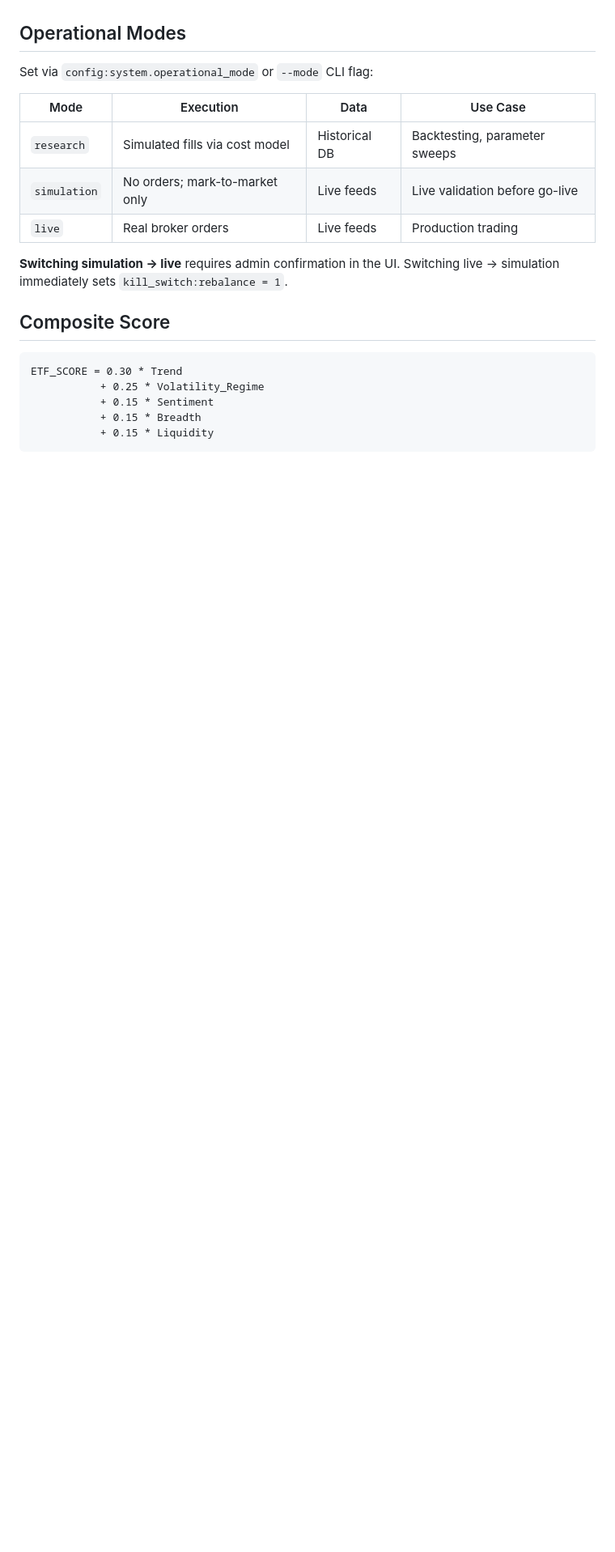
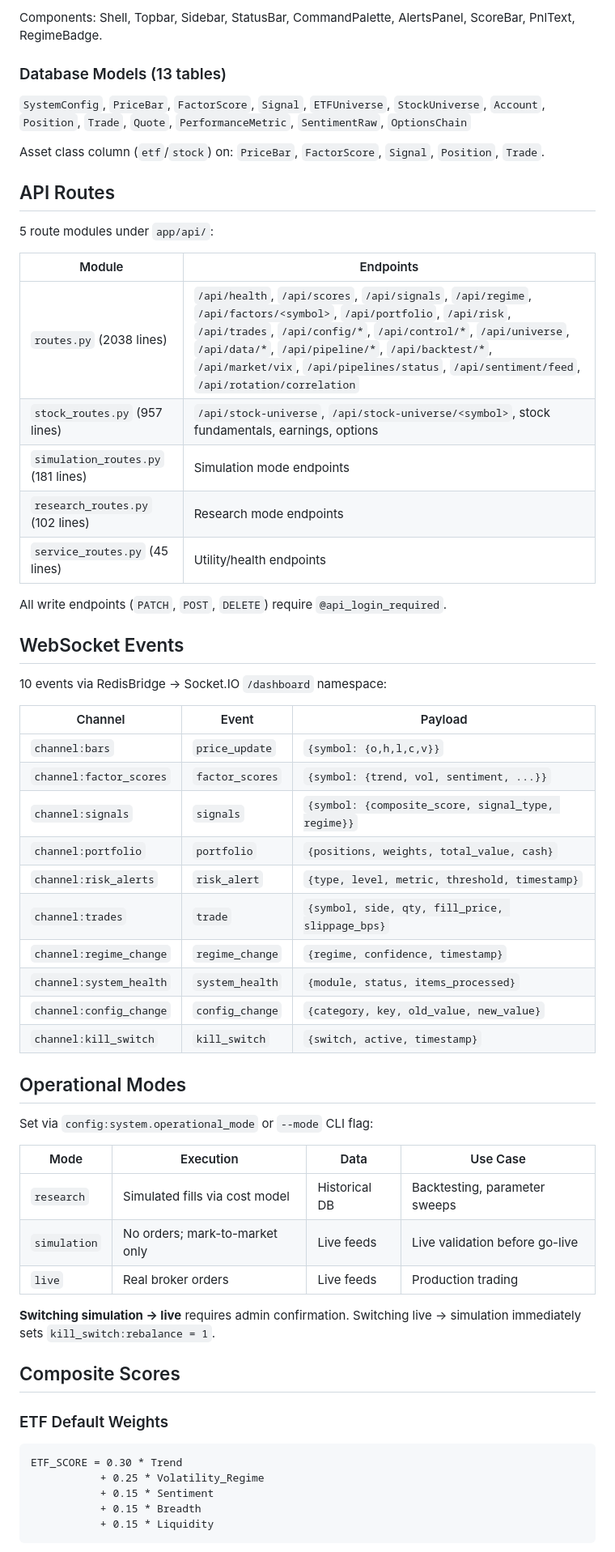
Before and after one commit to dvkpatel11/Paisabot, a Markdown page: CLAUDE.md, the part around one of its changes. Shown at 81% size. Drawn GitHub-style; blank space fills up the shorter version.

````diff
--- a/CLAUDE.md
+++ b/CLAUDE.md
@@ -68,3 +93,41 @@ See [research/system_architecture.md](research/system_architecture.md) for the c
+Components: Shell, Topbar, Sidebar, StatusBar, CommandPalette, AlertsPanel, ScoreBar, PnlText, RegimeBadge.
+
+### Database Models (13 tables)
+
+`SystemConfig`, `PriceBar`, `FactorScore`, `Signal`, `ETFUniverse`, `StockUniverse`, `Account`, `Position`, `Trade`, `Quote`, `PerformanceMetric`, `SentimentRaw`, `OptionsChain`
+
+Asset class column (`etf`/`stock`) on: `PriceBar`, `FactorScore`, `Signal`, `Position`, `Trade`.
+
+## API Routes
+
+5 route modules under `app/api/`:
+
+| Module | Endpoints |
+|--------|-----------|
+| `routes.py` (2038 lines) | `/api/health`, `/api/scores`, `/api/signals`, `/api/regime`, `/api/factors/<symbol>`, `/api/portfolio`, `/api/risk`, `/api/trades`, `/api/config/*`, `/api/control/*`, `/api/universe`, `/api/data/*`, `/api/pipeline/*`, `/api/backtest/*`, `/api/market/vix`, `/api/pipelines/status`, `/api/sentiment/feed`, `/api/rotation/correlation` |
+| `stock_routes.py` (957 lines) | `/api/stock-universe`, `/api/stock-universe/<symbol>`, stock fundamentals, earnings, options |
+| `simulation_routes.py` (181 lines) | Simulation mode endpoints |
+| `research_routes.py` (102 lines) | Research mode endpoints |
+| `service_routes.py` (45 lines) | Utility/health endpoints |
+
+All write endpoints (`PATCH`, `POST`, `DELETE`) require `@api_login_required`.
+
+## WebSocket Events
+
+10 events via RedisBridge → Socket.IO `/dashboard` namespace:
+
+| Channel | Event | Payload |
+|---------|-------|---------|
+| `channel:bars` | `price_update` | `{symbol: {o,h,l,c,v}}` |
+| `channel:factor_scores` | `factor_scores` | `{symbol: {trend, vol, sentiment, ...}}` |
+| `channel:signals` | `signals` | `{symbol: {composite_score, signal_type, regime}}` |
+| `channel:portfolio` | `portfolio` | `{positions, weights, total_value, cash}` |
+| `channel:risk_alerts` | `risk_alert` | `{type, level, metric, threshold, timestamp}` |
+| `channel:trades` | `trade` | `{symbol, side, qty, fill_price, slippage_bps}` |
+| `channel:regime_change` | `regime_change` | `{regime, confidence, timestamp}` |
+| `channel:system_health` | `system_health` | `{module, status, items_processed}` |
+| `channel:config_change` | `config_change` | `{category, key, old_value, new_value}` |
+| `channel:kill_switch` | `kill_switch` | `{switch, active, timestamp}` |
 
 ## Operational Modes
 
@@ -76,10 +139,11 @@ Set via `config:system.operational_mode` or `--mode` CLI flag:
 | `simulation` | No orders; mark-to-market only | Live feeds | Live validation before go-live |
 | `live` | Real broker orders | Live feeds | Production trading |
 
-**Switching simulation → live** requires admin confirmation in the UI. Switching live → simulation immediately sets `kill_switch:rebalance = 1`.
+**Switching simulation → live** requires admin confirmation. Switching live → simulation immediately sets `kill_switch:rebalance = 1`.
 
-## Composite Score
+## Composite Scores
 
+### ETF Default Weights
 ```
 ETF_SCORE = 0.30 * Trend
            + 0.25 * Volatility_Regime
````
Also changed, not shown: other parts of CLAUDE.md (+124 -43 lines).
